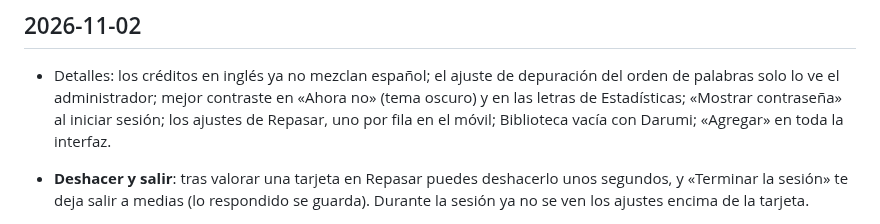
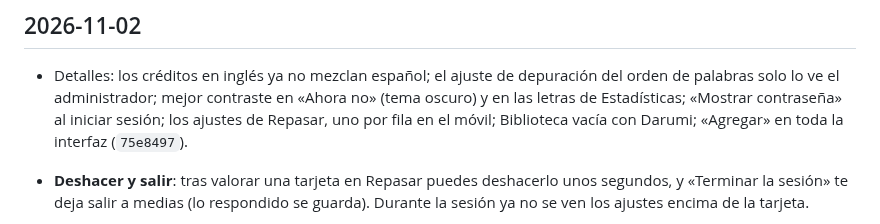
Before and after one commit to javier9302/kanji-learning-app, a Markdown page: CHANGELOG.md, the part around the change. GitHub-like rendering.

Commit message:
CHANGELOG: hash de usabilidad 3/3
Co-Authored-By: Claude Opus 5.5 <noreply@anthropic.com>
Claude-Session: https://claude.ai/code/session_011Rdj6PGf16PdpP86L3M4vn

```diff
--- a/CHANGELOG.md
+++ b/CHANGELOG.md
@@ -9,7 +9,7 @@ Cómo funciona todo hoy: [docs/COMO-FUNCIONA.md](docs/COMO-FUNCIONA.md).
 - Detalles: los créditos en inglés ya no mezclan español; el ajuste de depuración del orden de
   palabras solo lo ve el administrador; mejor contraste en «Ahora no» (tema oscuro) y en las letras
   de Estadísticas; «Mostrar contraseña» al iniciar sesión; los ajustes de Repasar, uno por fila en
-  el móvil; Biblioteca vacía con Darumi; «Agregar» en toda la interfaz.
+  el móvil; Biblioteca vacía con Darumi; «Agregar» en toda la interfaz (`75e8497`).
 
 - **Deshacer y salir**: tras valorar una tarjeta en Repasar puedes deshacerlo unos segundos, y
   «Terminar la sesión» te deja salir a medias (lo respondido se guarda). Durante la sesión ya no
```
